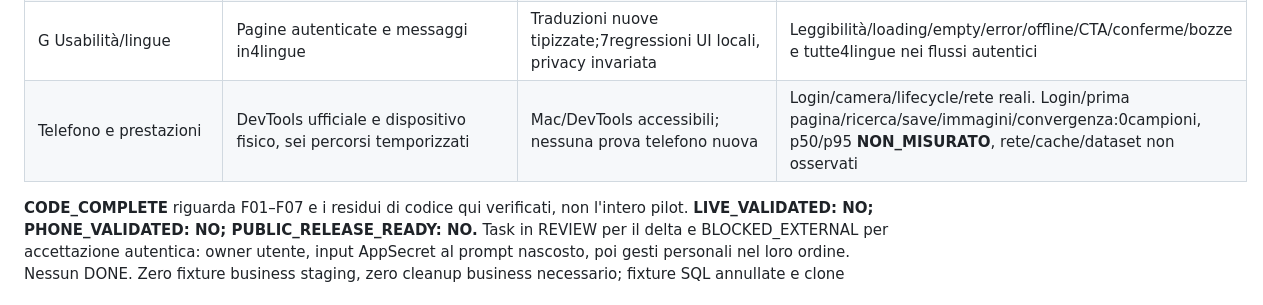
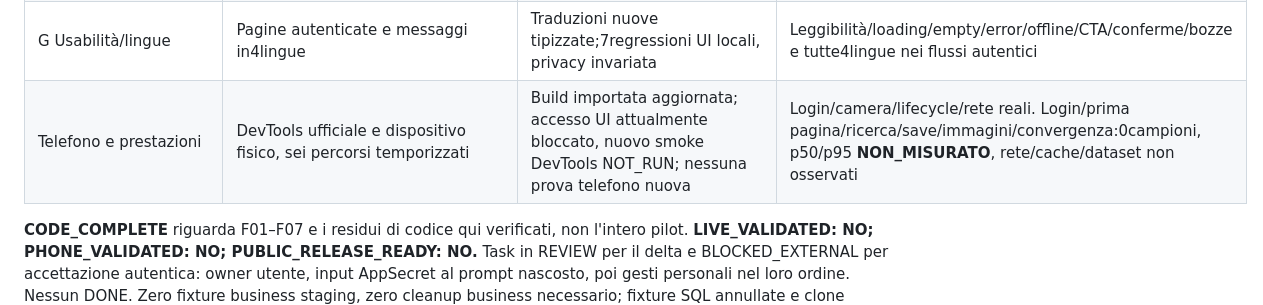
Before and after one commit to XNIW/MerchandiseControlWeChatMiniProgram, a Markdown page: docs/testing/WECHAT-010-REPORT.md, the part around the change. Rendered like a GitHub page.

Commit message:
docs(wechat): align device matrix with current Mac lock

```diff
--- a/docs/testing/WECHAT-010-REPORT.md
+++ b/docs/testing/WECHAT-010-REPORT.md
@@ -31,7 +31,7 @@ Prove nuove: Mini Node26.7 `verify` PASS,110TS+39MJS=149; Admin Node22 `verify`
 | E Offline/sync/recupero | form/outbox/Account/History → sender/delta/readback | F04/F05 e nuovi replay immagini: prove isolate chiavi/bytes/commit perso/lifecycle | Offline→online sulla stessa schermata, invio automatico, riapertura tra fasi, History/scroll/bozze su runtime autentico; fault injection solo isolata se non sicura live |
 | F Convergenza | Mini → backend/Admin → Android/iOS e ritorno | Contratti canonici e suite esistenti; nessuna modifica sorgenti native | Stessi ID/shop e stato finale realmente letti; inventario attuale0Android adb e0iOS fisici collegati, non prova di assenza assoluta di un telefono |
 | G Usabilità/lingue | Pagine autenticate e messaggi in4lingue | Traduzioni nuove tipizzate;7regressioni UI locali, privacy invariata | Leggibilità/loading/empty/error/offline/CTA/conferme/bozze e tutte4lingue nei flussi autentici |
-| Telefono e prestazioni | DevTools ufficiale e dispositivo fisico, sei percorsi temporizzati | Mac/DevTools accessibili; nessuna prova telefono nuova | Login/camera/lifecycle/rete reali. Login/prima pagina/ricerca/save/immagini/convergenza:0campioni, p50/p95 **NON_MISURATO**, rete/cache/dataset non osservati |
+| Telefono e prestazioni | DevTools ufficiale e dispositivo fisico, sei percorsi temporizzati | Build importata aggiornata; accesso UI attualmente bloccato, nuovo smoke DevTools NOT_RUN; nessuna prova telefono nuova | Login/camera/lifecycle/rete reali. Login/prima pagina/ricerca/save/immagini/convergenza:0campioni, p50/p95 **NON_MISURATO**, rete/cache/dataset non osservati |
 
 **CODE_COMPLETE** riguarda F01–F07 e i residui di codice qui verificati, non l'intero pilot. **LIVE_VALIDATED: NO; PHONE_VALIDATED: NO; PUBLIC_RELEASE_READY: NO.** Task in REVIEW per il delta e BLOCKED_EXTERNAL per accettazione autentica: owner utente, input AppSecret al prompt nascosto, poi gesti personali nel loro ordine. Nessun DONE. Zero fixture business staging, zero cleanup business necessario; fixture SQL annullate e clone concorrenza rimosso. Runner invariato e mai eseguito in fase business in questa prosecuzione. Quando auth sarà disponibile, il nuovo passaggio di conferma anteprima dovrà essere attraversato dall'adapter UI reale e verificato subito, non attestato da test sintetici. Nessuna promessa di ripresa in background.
 
```
